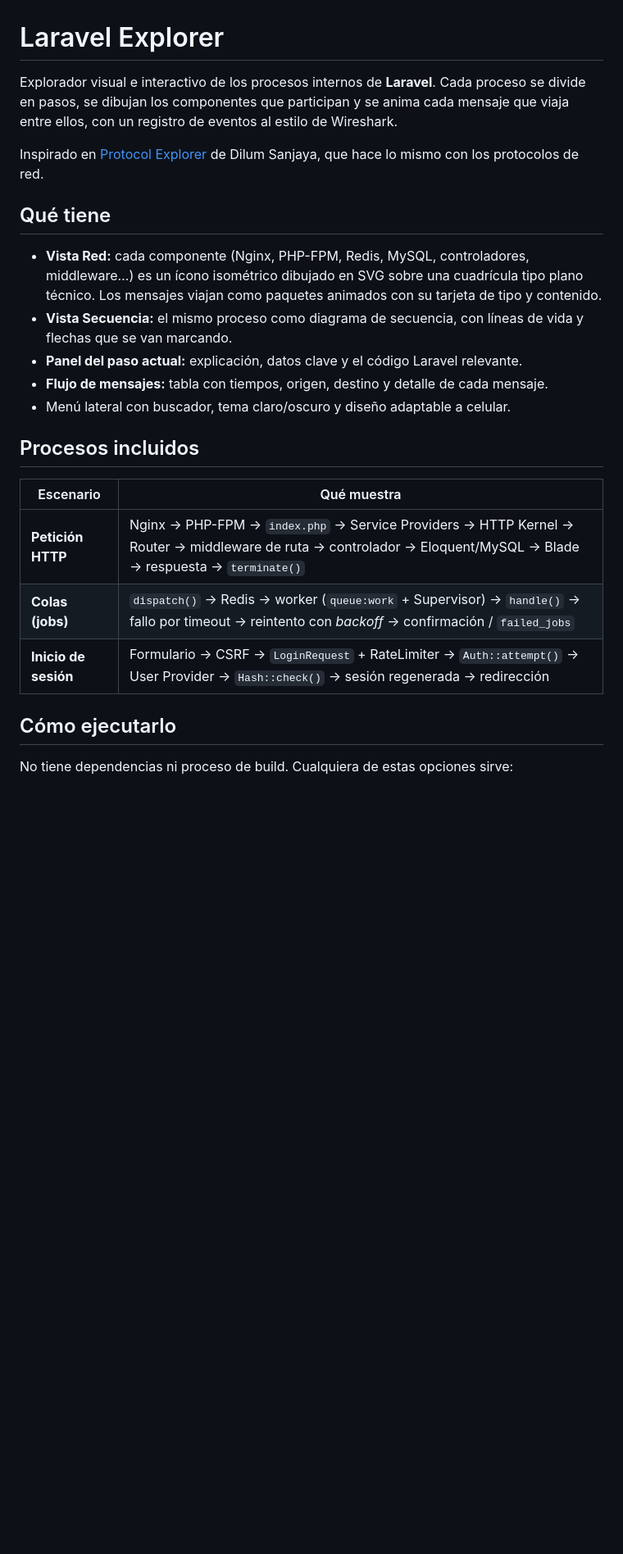
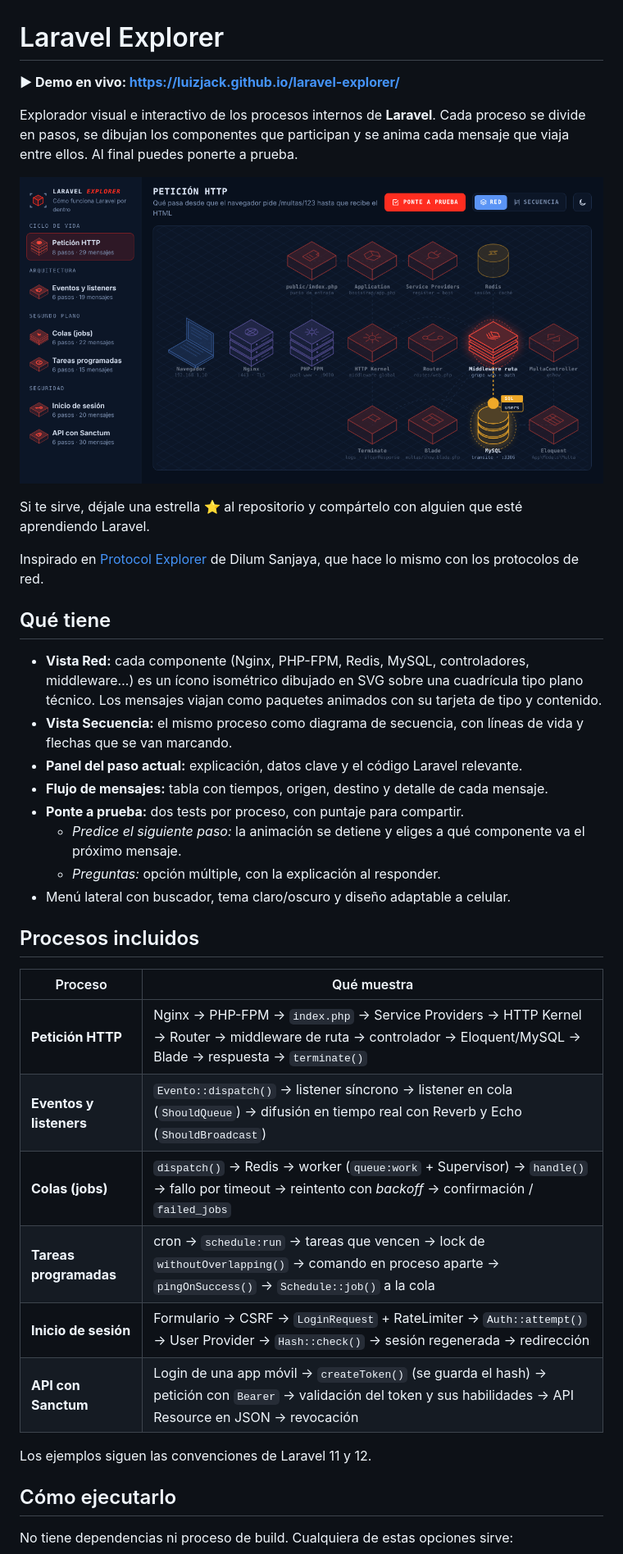
Before and after one commit to LuizJack/explorer-for-laravel, a Markdown page: README.md, the part around one of its changes. Shown at 82% size. Rendered like a GitHub page; pictures changed too: og-image.png (added); blank space fills up the shorter version.

```diff
--- a/README.md
+++ b/README.md
@@ -1,6 +1,12 @@
 # Laravel Explorer
 
-Explorador visual e interactivo de los procesos internos de **Laravel**. Cada proceso se divide en pasos, se dibujan los componentes que participan y se anima cada mensaje que viaja entre ellos, con un registro de eventos al estilo de Wireshark.
+**▶ Demo en vivo: <https://luizjack.github.io/laravel-explorer/>**
+
+Explorador visual e interactivo de los procesos internos de **Laravel**. Cada proceso se divide en pasos, se dibujan los componentes que participan y se anima cada mensaje que viaja entre ellos. Al final puedes ponerte a prueba.
+
+![Laravel Explorer: ciclo de vida de una petición HTTP](og-image.png)
+
+Si te sirve, déjale una estrella ⭐ al repositorio y compártelo con alguien que esté aprendiendo Laravel.
 
 Inspirado en [Protocol Explorer](https://protocol-explorer-alpha.vercel.app/) de Dilum Sanjaya, que hace lo mismo con los protocolos de red.
 
@@ -10,15 +16,23 @@ Inspirado en [Protocol Explorer](https://protocol-explorer-alpha.vercel.app/) de
 - **Vista Secuencia:** el mismo proceso como diagrama de secuencia, con líneas de vida y flechas que se van marcando.
 - **Panel del paso actual:** explicación, datos clave y el código Laravel relevante.
 - **Flujo de mensajes:** tabla con tiempos, origen, destino y detalle de cada mensaje.
+- **Ponte a prueba:** dos tests por proceso, con puntaje para compartir.
+  - *Predice el siguiente paso:* la animación se detiene y eliges a qué componente va el próximo mensaje.
+  - *Preguntas:* opción múltiple, con la explicación al responder.
 - Menú lateral con buscador, tema claro/oscuro y diseño adaptable a celular.
 
 ## Procesos incluidos
 
-| Escenario | Qué muestra |
+| Proceso | Qué muestra |
 |---|---|
 | **Petición HTTP** | Nginx → PHP-FPM → `index.php` → Service Providers → HTTP Kernel → Router → middleware de ruta → controlador → Eloquent/MySQL → Blade → respuesta → `terminate()` |
+| **Eventos y listeners** | `Evento::dispatch()` → listener síncrono → listener en cola (`ShouldQueue`) → difusión en tiempo real con Reverb y Echo (`ShouldBroadcast`) |
 | **Colas (jobs)** | `dispatch()` → Redis → worker (`queue:work` + Supervisor) → `handle()` → fallo por timeout → reintento con *backoff* → confirmación / `failed_jobs` |
+| **Tareas programadas** | cron → `schedule:run` → tareas que vencen → lock de `withoutOverlapping()` → comando en proceso aparte → `pingOnSuccess()` → `Schedule::job()` a la cola |
 | **Inicio de sesión** | Formulario → CSRF → `LoginRequest` + RateLimiter → `Auth::attempt()` → User Provider → `Hash::check()` → sesión regenerada → redirección |
+| **API con Sanctum** | Login de una app móvil → `createToken()` (se guarda el hash) → petición con `Bearer` → validación del token y sus habilidades → API Resource en JSON → revocación |
+
+Los ejemplos siguen las convenciones de Laravel 11 y 12.
 
 ## Cómo ejecutarlo
 
```
Also changed, not shown: other parts of README.md (+46 -22 lines), 1 other file.
